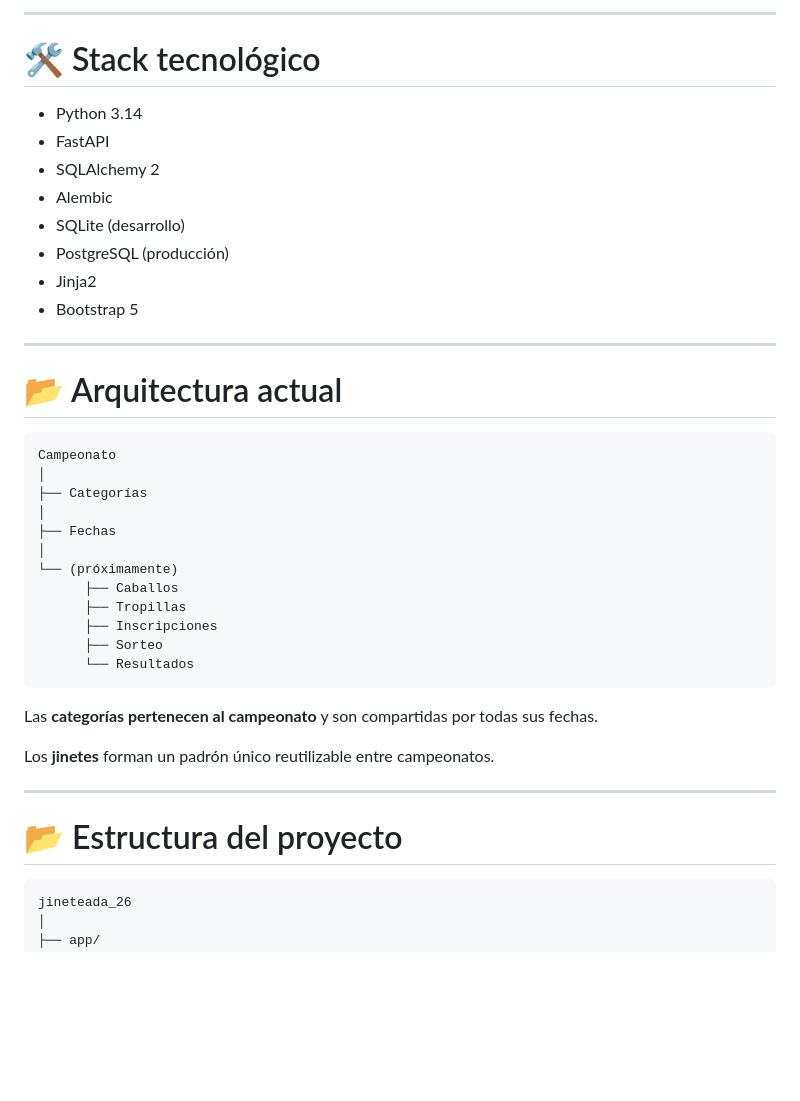
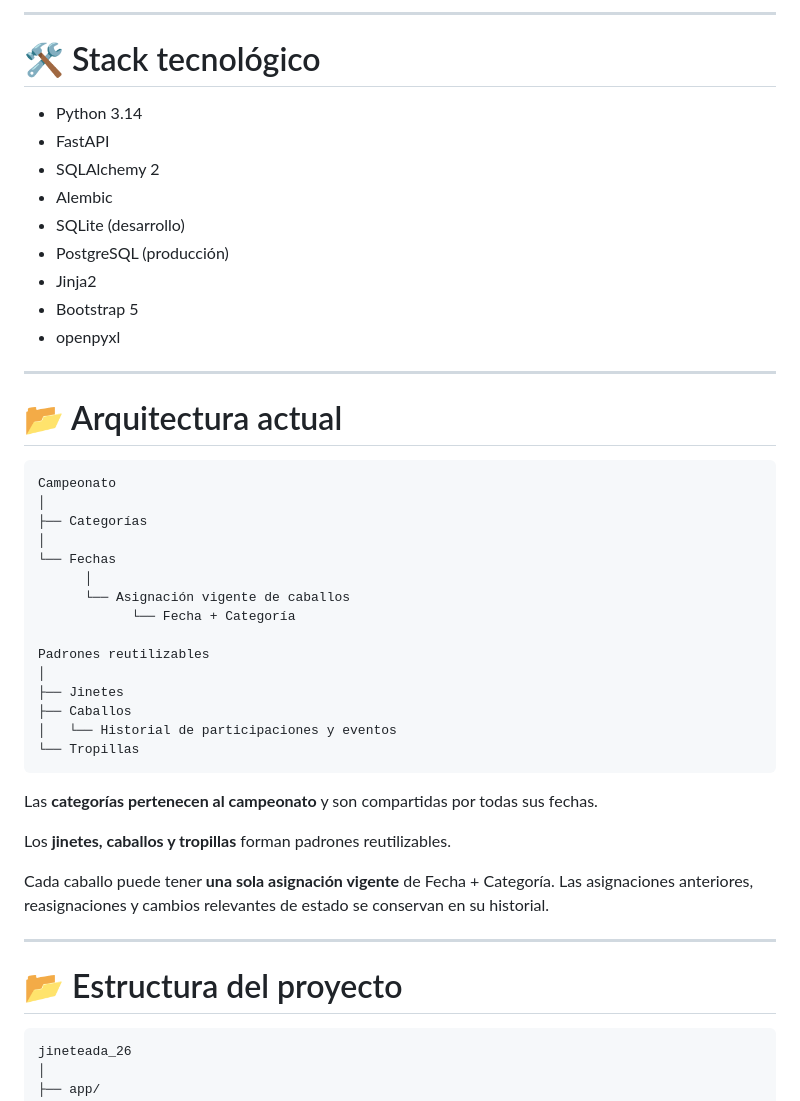
Before and after one commit to lucbon26/jineteada_26, a Markdown page: README.md, the part around one of its changes. Drawn GitHub-style; blank space fills up the shorter version.

````diff
--- a/README.md
+++ b/README.md
@@ -60,45 +75,54 @@ El objetivo es brindar una herramienta moderna, rápida y transparente para gest
 
----
+------------------------------------------------------------------------
 
 # 🛠 Stack tecnológico
 
-- Python 3.14
-- FastAPI
-- SQLAlchemy 2
-- Alembic
-- SQLite (desarrollo)
-- PostgreSQL (producción)
-- Jinja2
-- Bootstrap 5
+-   Python 3.14
+-   FastAPI
+-   SQLAlchemy 2
+-   Alembic
+-   SQLite (desarrollo)
+-   PostgreSQL (producción)
+-   Jinja2
+-   Bootstrap 5
+-   openpyxl
 
----
+------------------------------------------------------------------------
 
 # 📂 Arquitectura actual
 
-```
+``` text
 Campeonato
 │
 ├── Categorías
 │
-├── Fechas
+└── Fechas
+      │
+      └── Asignación vigente de caballos
+            └── Fecha + Categoría
+
+Padrones reutilizables
 │
-└── (próximamente)
-      ├── Caballos
-      ├── Tropillas
-      ├── Inscripciones
-      ├── Sorteo
-      └── Resultados
+├── Jinetes
+├── Caballos
+│   └── Historial de participaciones y eventos
+└── Tropillas
 ```
 
-Las **categorías pertenecen al campeonato** y son compartidas por todas sus fechas.
+Las **categorías pertenecen al campeonato** y son compartidas por todas
+sus fechas.
 
-Los **jinetes** forman un padrón único reutilizable entre campeonatos.
+Los **jinetes, caballos y tropillas** forman padrones reutilizables.
 
----
+Cada caballo puede tener **una sola asignación vigente** de Fecha +
+Categoría. Las asignaciones anteriores, reasignaciones y cambios
+relevantes de estado se conservan en su historial.
+
+------------------------------------------------------------------------
 
 # 📂 Estructura del proyecto
 
-```text
+``` text
 jineteada_26
 │
 ├── app/
````
Also changed, not shown: other parts of README.md (+110 -74 lines).
